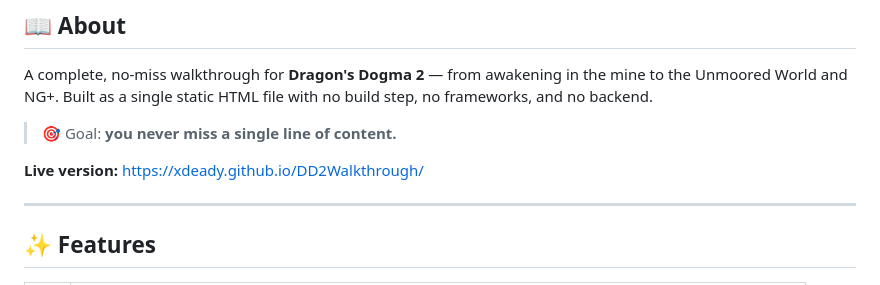
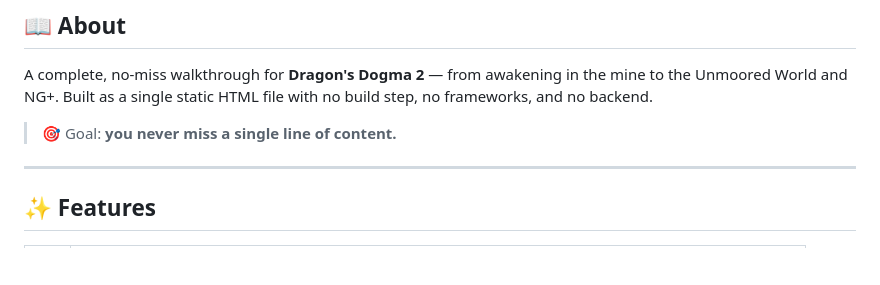
Before and after one commit to xDeady/DD2Walkthrough, a Markdown page: README.md, the part around the change. Rendered like a GitHub page; blank space fills up the shorter version.

```diff
--- a/README.md
+++ b/README.md
@@ -27,8 +27,6 @@
 A complete, no-miss walkthrough for **Dragon's Dogma 2** — from awakening in the mine to the Unmoored World and NG+. Built as a single static HTML file with no build step, no frameworks, and no backend.
 
 > 🎯 Goal: **you never miss a single line of content.**
-
-**Live version:** https://xdeady.github.io/DD2Walkthrough/
 
 ---
 
```
